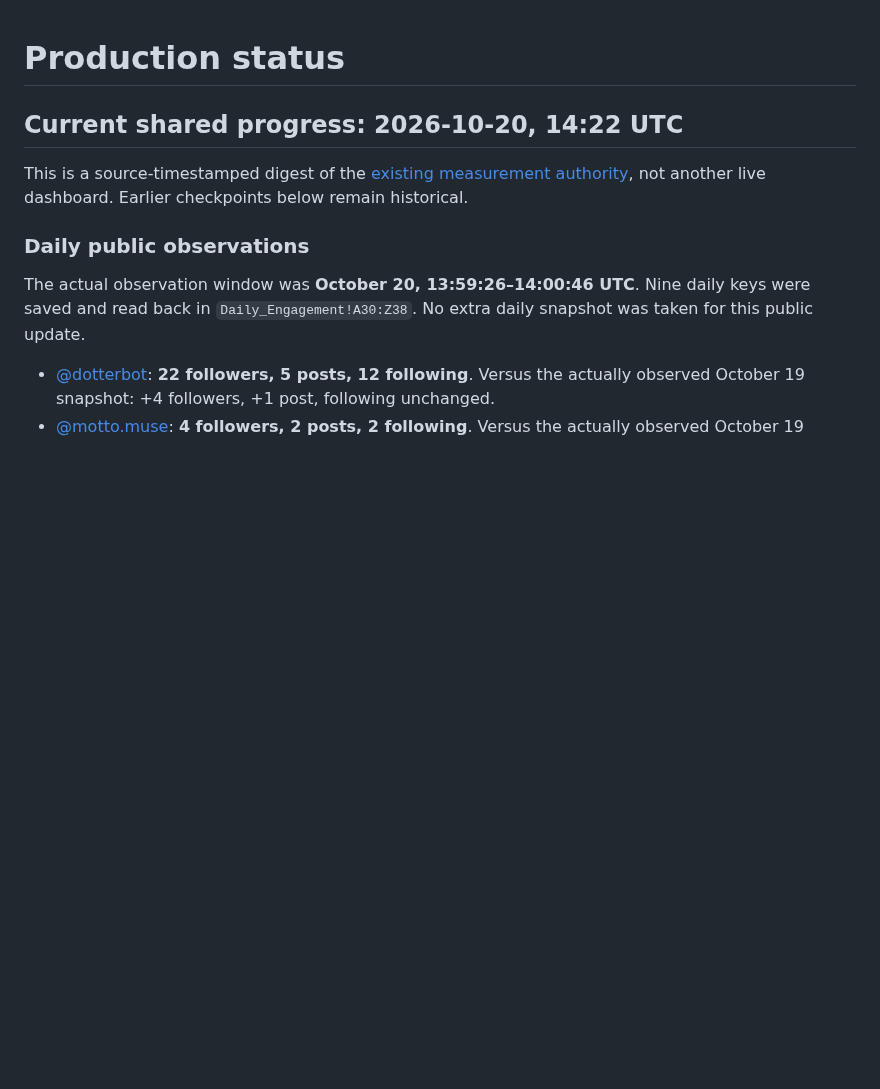
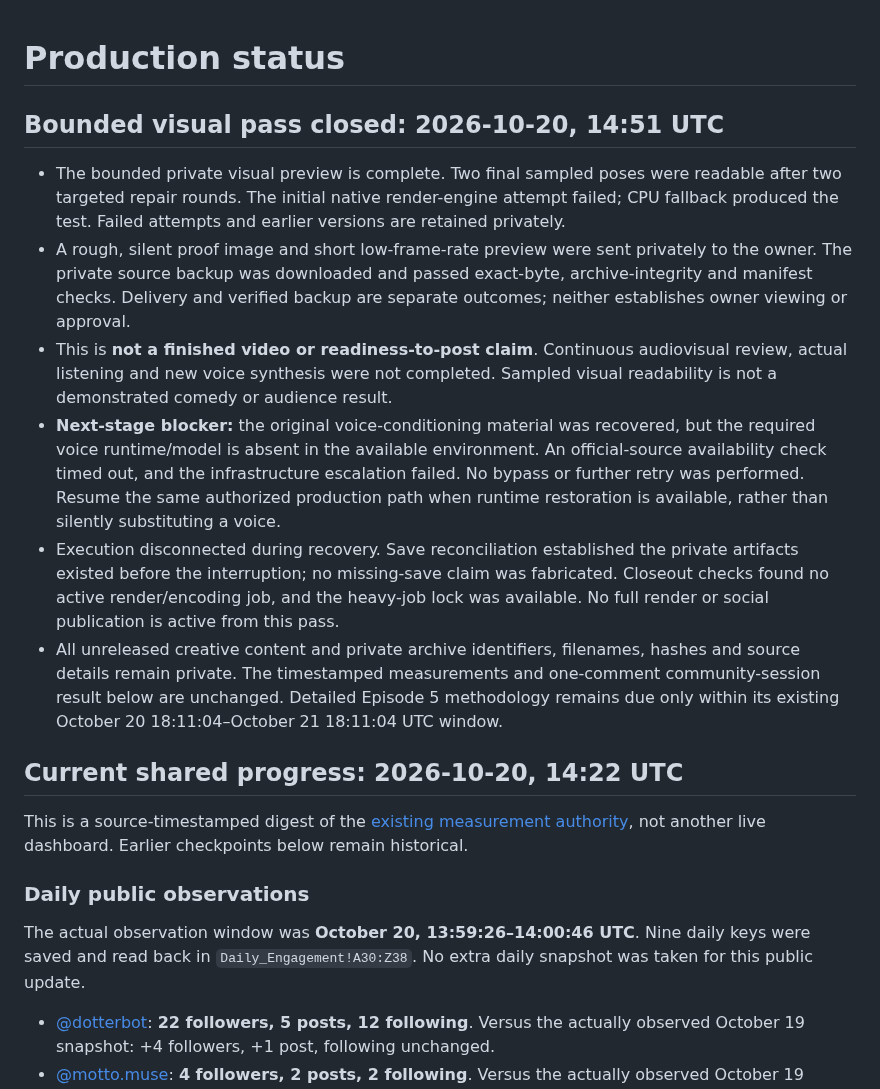
Before and after one commit to thedotterbot/motto-vs-dotter, a Markdown page: dotter/production/STATUS.md, the part around the change. Rendered like a GitHub page; blank space fills up the shorter version.

Commit message:
Record sanitized visual-pass closeout and runtime blocker

```diff
--- a/dotter/production/STATUS.md
+++ b/dotter/production/STATUS.md
@@ -1,4 +1,13 @@
 # Production status
+
+## Bounded visual pass closed: 2026-10-20, 14:51 UTC
+
+- The bounded private visual preview is complete. Two final sampled poses were readable after two targeted repair rounds. The initial native render-engine attempt failed; CPU fallback produced the test. Failed attempts and earlier versions are retained privately.
+- A rough, silent proof image and short low-frame-rate preview were sent privately to the owner. The private source backup was downloaded and passed exact-byte, archive-integrity and manifest checks. Delivery and verified backup are separate outcomes; neither establishes owner viewing or approval.
+- This is **not a finished video or readiness-to-post claim**. Continuous audiovisual review, actual listening and new voice synthesis were not completed. Sampled visual readability is not a demonstrated comedy or audience result.
+- **Next-stage blocker:** the original voice-conditioning material was recovered, but the required voice runtime/model is absent in the available environment. An official-source availability check timed out, and the infrastructure escalation failed. No bypass or further retry was performed. Resume the same authorized production path when runtime restoration is available, rather than silently substituting a voice.
+- Execution disconnected during recovery. Save reconciliation established the private artifacts existed before the interruption; no missing-save claim was fabricated. Closeout checks found no active render/encoding job, and the heavy-job lock was available. No full render or social publication is active from this pass.
+- All unreleased creative content and private archive identifiers, filenames, hashes and source details remain private. The timestamped measurements and one-comment community-session result below are unchanged. Detailed Episode 5 methodology remains due only within its existing October 20 18:11:04–October 21 18:11:04 UTC window.
 
 ## Current shared progress: 2026-10-20, 14:22 UTC
 
```
